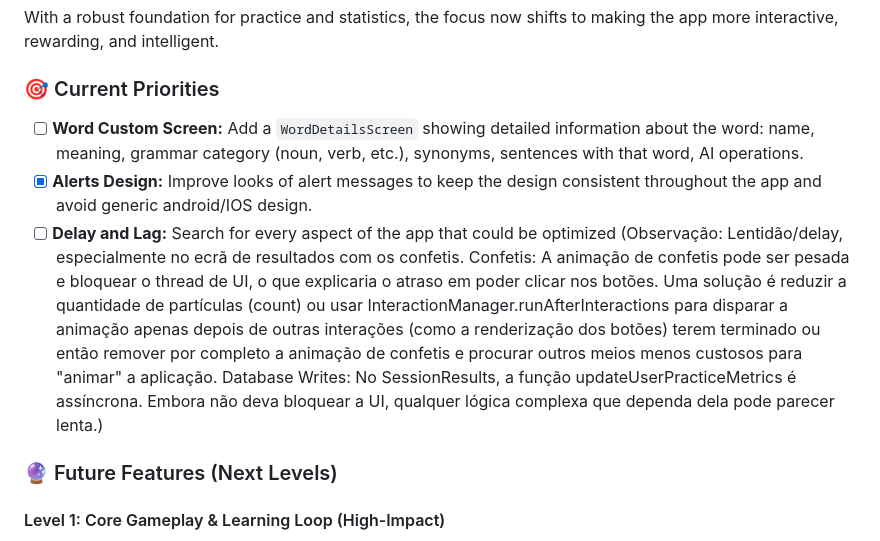
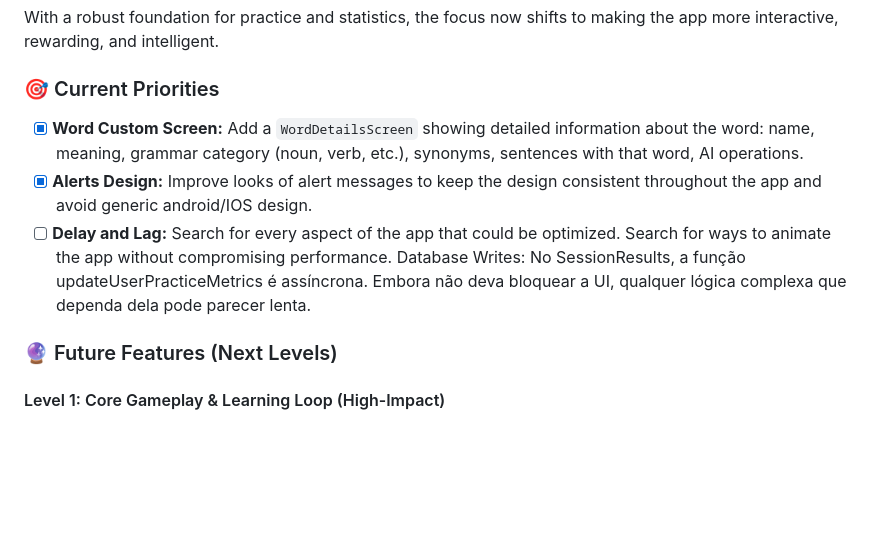
Before and after one commit to filipeoliveira05/newwords, a Markdown page: README.md, the part around the change. Drawn GitHub-style; blank space fills up the shorter version.

Commit message:
docs: update README

```diff
--- a/README.md
+++ b/README.md
@@ -60,9 +60,9 @@ With a robust foundation for practice and statistics, the focus now shifts to ma
 
 ### 🎯 Current Priorities
 
-- [ ] **Word Custom Screen:** Add a `WordDetailsScreen` showing detailed information about the word: name, meaning, grammar category (noun, verb, etc.), synonyms, sentences with that word, AI operations.
+- [x] **Word Custom Screen:** Add a `WordDetailsScreen` showing detailed information about the word: name, meaning, grammar category (noun, verb, etc.), synonyms, sentences with that word, AI operations.
 - [x] **Alerts Design:** Improve looks of alert messages to keep the design consistent throughout the app and avoid generic android/IOS design.
-- [ ] **Delay and Lag:** Search for every aspect of the app that could be optimized (Observação: Lentidão/delay, especialmente no ecrã de resultados com os confetis. Confetis: A animação de confetis pode ser pesada e bloquear o thread de UI, o que explicaria o atraso em poder clicar nos botões. Uma solução é reduzir a quantidade de partículas (count) ou usar InteractionManager.runAfterInteractions para disparar a animação apenas depois de outras interações (como a renderização dos botões) terem terminado ou então remover por completo a animação de confetis e procurar outros meios menos custosos para "animar" a aplicação. Database Writes: No SessionResults, a função updateUserPracticeMetrics é assíncrona. Embora não deva bloquear a UI, qualquer lógica complexa que dependa dela pode parecer lenta.)
+- [ ] **Delay and Lag:** Search for every aspect of the app that could be optimized. Search for ways to animate the app without compromising performance. Database Writes: No SessionResults, a função updateUserPracticeMetrics é assíncrona. Embora não deva bloquear a UI, qualquer lógica complexa que dependa dela pode parecer lenta.
 
 ### 🔮 Future Features (Next Levels)
 
```
